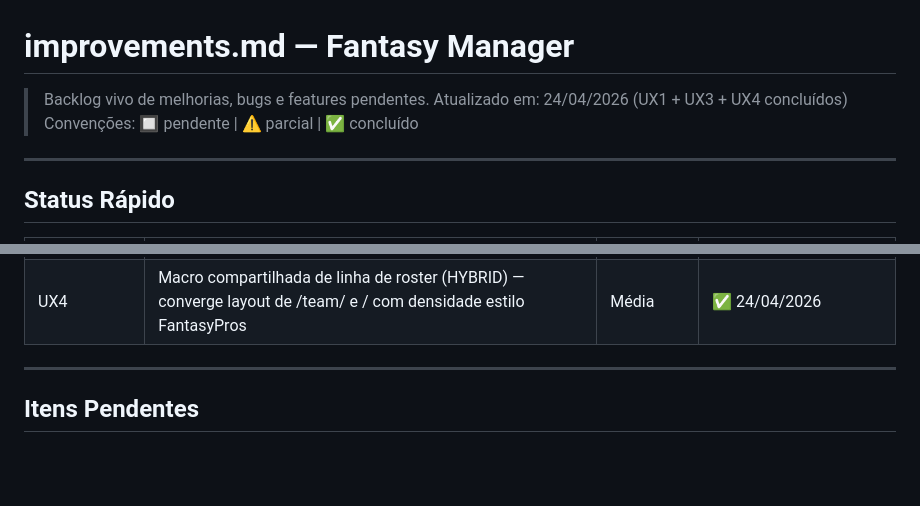
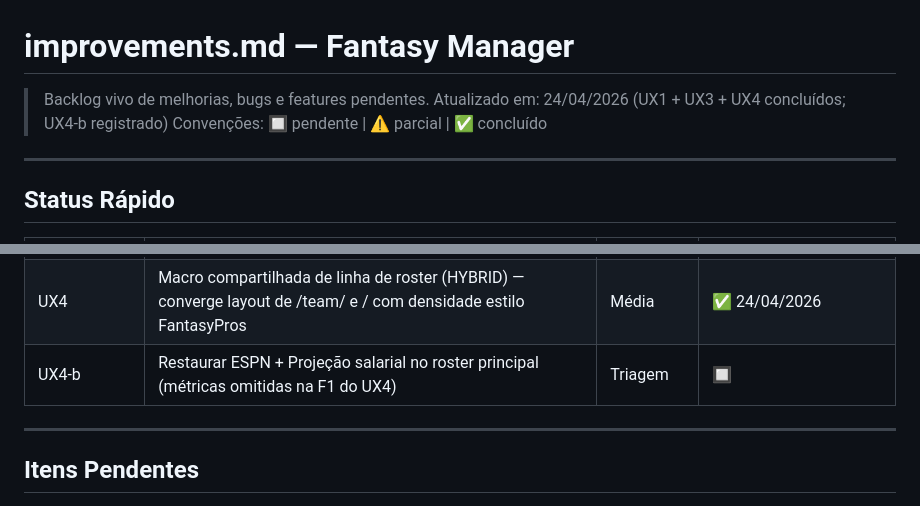
Before and after one commit to MellowBR/Dynasty_Fantasy_Manager, a Markdown page: improvements.md, 2 parts joined by grey strips. GitHub-like rendering; blank space fills up the shorter version.

```diff
--- a/improvements.md
+++ b/improvements.md
@@ -1,7 +1,7 @@
 # improvements.md — Fantasy Manager
 
 > Backlog vivo de melhorias, bugs e features pendentes.
-> Atualizado em: 24/04/2026 (UX1 + UX3 + UX4 concluídos)
+> Atualizado em: 24/04/2026 (UX1 + UX3 + UX4 concluídos; UX4-b registrado)
 > Convenções: 🔲 pendente | ⚠️ parcial | ✅ concluído
 
 ---
@@ -60,6 +60,7 @@
 | UX2 | Acquisition types PT-BR em telas restantes (admin, cap_projector, salary, salary_history) | Baixa | 🔲 (team_detail + roster ✅ via UX1+UX4) |
 | UX3 | Fotos de jogadores em telas densas (team_detail, cap_projector) | Baixa | ✅ 24/04/2026 |
 | UX4 | Macro compartilhada de linha de roster (HYBRID) — converge layout de /team/<id> e / com densidade estilo FantasyPros | Média | ✅ 24/04/2026 |
+| UX4-b | Restaurar ESPN + Projeção salarial no roster principal (métricas omitidas na F1 do UX4) | Triagem | 🔲 |
 
 ---
 
```
Also changed, not shown: other parts of improvements.md (+33 -0 lines).
